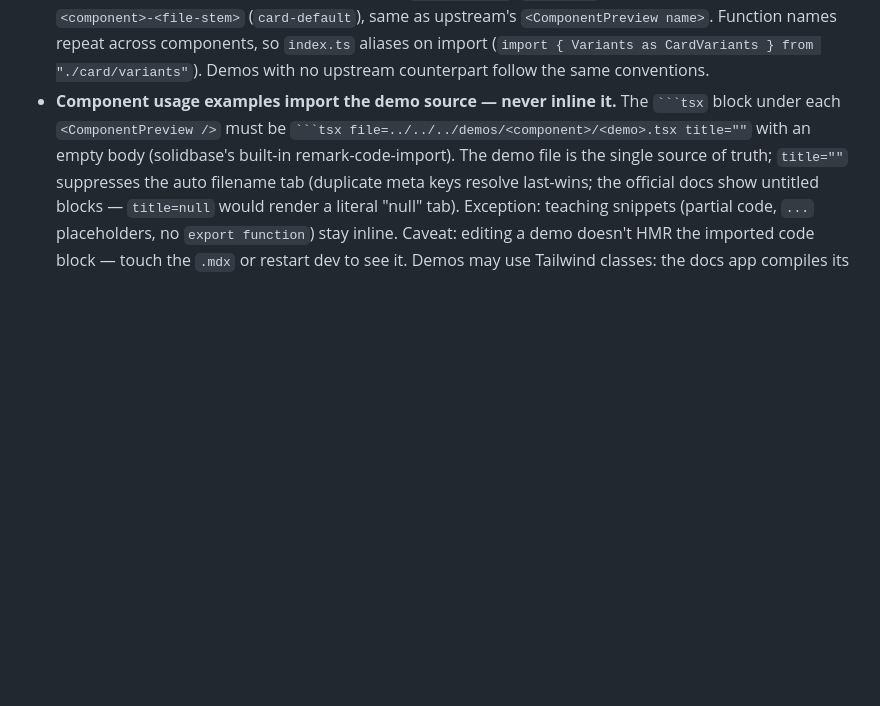
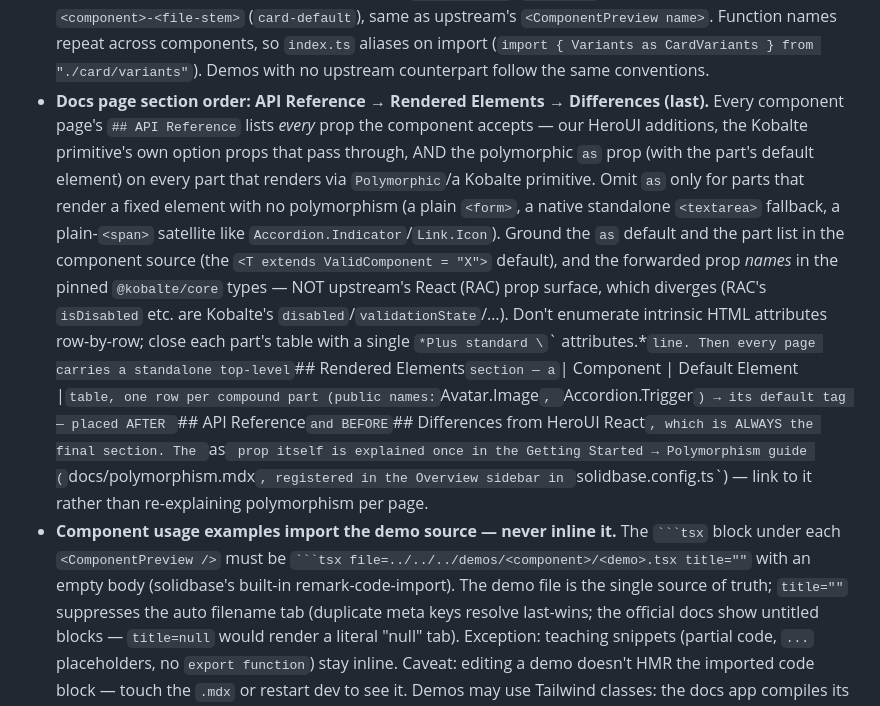
Before and after one commit to daveycodez/heroui-solid, a Markdown page: AGENTS.md, the part around the change. Drawn GitHub-style; blank space fills up the shorter version.

Commit message:
docs(agents): capture the docs API-reference / Rendered Elements convention
Record the docs page section order (API Reference → Rendered Elements →
Differences last), the "list every prop incl. `as` + forwarded Kobalte
options, ground in source + pinned Kobalte types not RAC" rule, the
"Plus standard <tag> attributes" line, and the standalone Rendered Elements
table — so the sweep doesn't get re-derived next time.

Co-Authored-By: Claude Opus 4.8 <noreply@anthropic.com>

`````diff
--- a/AGENTS.md
+++ b/AGENTS.md
@@ -366,6 +366,28 @@ and docs* — not as the API or behavior to mirror.
   names repeat across components, so `index.ts` aliases on import
   (`import { Variants as CardVariants } from "./card/variants"`). Demos with
   no upstream counterpart follow the same conventions.
+- **Docs page section order: API Reference → Rendered Elements → Differences
+  (last).** Every component page's `## API Reference` lists *every* prop the
+  component accepts — our HeroUI additions, the Kobalte primitive's own option
+  props that pass through, AND the polymorphic `as` prop (with the part's default
+  element) on every part that renders via `Polymorphic`/a Kobalte primitive.
+  Omit `as` only for parts that render a fixed element with no polymorphism (a
+  plain `<form>`, a native standalone `<textarea>` fallback, a plain-`<span>`
+  satellite like `Accordion.Indicator`/`Link.Icon`). Ground the `as` default and
+  the part list in the component source (the `<T extends ValidComponent = "X">`
+  default), and the forwarded prop *names* in the pinned `@kobalte/core` types —
+  NOT upstream's React (RAC) prop surface, which diverges (RAC's `isDisabled`
+  etc. are Kobalte's `disabled`/`validationState`/…). Don't enumerate intrinsic
+  HTML attributes row-by-row; close each part's table with a single
+  `*Plus standard \`<tag>\` attributes.*` line. Then every page carries a
+  standalone top-level `## Rendered Elements` section — a
+  `| Component | Default Element |` table, one row per compound part (public
+  names: `Avatar.Image`, `Accordion.Trigger`) → its default tag — placed AFTER
+  `## API Reference` and BEFORE `## Differences from HeroUI React`, which is
+  ALWAYS the final section. The `as` prop itself is explained once in the
+  Getting Started → Polymorphism guide (`docs/polymorphism.mdx`, registered in
+  the Overview sidebar in `solidbase.config.ts`) — link to it rather than
+  re-explaining polymorphism per page.
 - **Component usage examples import the demo source — never inline it.** The
   ```` ```tsx ```` block under each `<ComponentPreview />` must be
   ```` ```tsx file=../../../demos/<component>/<demo>.tsx title="" ```` with an
`````
